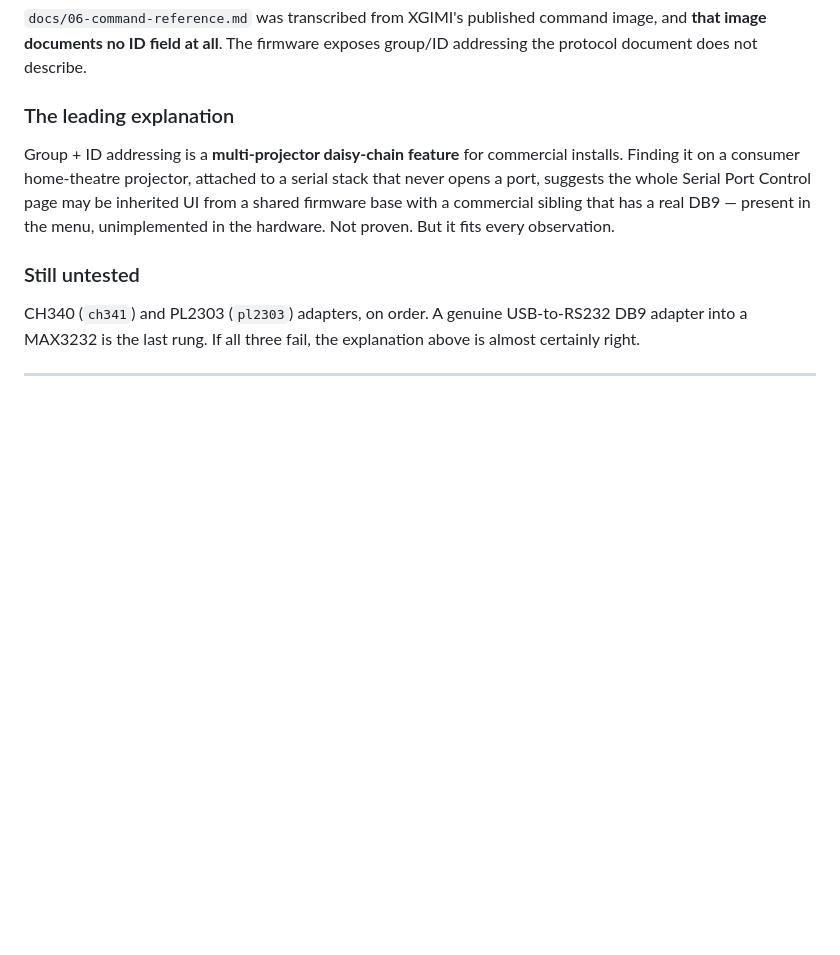
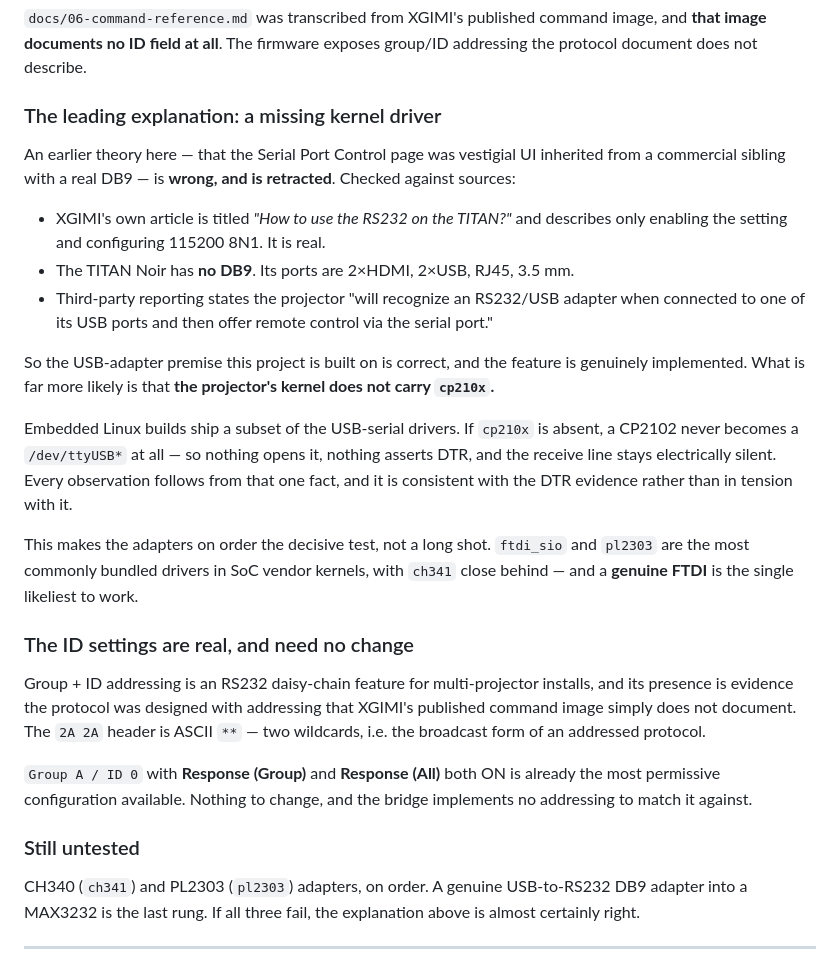
Before and after one commit to digunderground/titan-bridge, a Markdown page: logs/TEST-LOG.md, the part around the change. Drawn GitHub-style; blank space fills up the shorter version.

Commit message:
docs: retract "vestigial UI" theory — likely a missing cp210x kernel driver
Checked against XGIMI's own help-centre article (53406154382361) and the
TITAN Noir port list. The article is titled "How to use the RS232 on the
TITAN?" and the projector has no DB9 — 2xHDMI, 2xUSB, RJ45, 3.5mm — with
RS232 control explicitly delivered through an RS232/USB adapter in a USB
port. The USB-adapter premise this project rests on is therefore correct,
and Serial Port Control is a real implemented feature, not inherited UI.

The likelier explanation for total silence is that the projector's kernel
does not carry cp210x. Embedded builds ship a subset of the usb-serial
drivers; with cp210x absent a CP2102 never becomes a /dev/ttyUSB* at all,
so nothing opens it, nothing asserts DTR, and the RX line stays silent.
That derives every observation from one fact and agrees with the DTR
evidence instead of contradicting it.

This promotes the adapters on order from long shot to decisive test —
ftdi_sio and pl2303 are the most commonly bundled drivers, ch341 close
behind, and a genuine FTDI is the likeliest to work.

Also records that the ID Group/Number settings are real (RS232 daisy-chain
addressing, undocumented in XGIMI's command image) and need no change:
A/0 with both Response toggles on is already maximally permissive.

```diff
--- a/logs/TEST-LOG.md
+++ b/logs/TEST-LOG.md
@@ -123,14 +123,44 @@ Serial Port Response (All)   ON
 image, and **that image documents no ID field at all**. The firmware exposes
 group/ID addressing the protocol document does not describe.
 
-### The leading explanation
+### The leading explanation: a missing kernel driver
 
-Group + ID addressing is a **multi-projector daisy-chain feature** for
-commercial installs. Finding it on a consumer home-theatre projector, attached
-to a serial stack that never opens a port, suggests the whole Serial Port
-Control page may be inherited UI from a shared firmware base with a commercial
-sibling that has a real DB9 — present in the menu, unimplemented in the
-hardware. Not proven. But it fits every observation.
+An earlier theory here — that the Serial Port Control page was vestigial UI
+inherited from a commercial sibling with a real DB9 — is **wrong, and is
+retracted**. Checked against sources:
+
+- XGIMI's own article is titled *"How to use the RS232 on the TITAN?"* and
+  describes only enabling the setting and configuring 115200 8N1. It is real.
+- The TITAN Noir has **no DB9**. Its ports are 2×HDMI, 2×USB, RJ45, 3.5 mm.
+- Third-party reporting states the projector "will recognize an RS232/USB
+  adapter when connected to one of its USB ports and then offer remote control
+  via the serial port."
+
+So the USB-adapter premise this project is built on is correct, and the feature
+is genuinely implemented. What is far more likely is that **the projector's
+kernel does not carry `cp210x`.**
+
+Embedded Linux builds ship a subset of the USB-serial drivers. If `cp210x` is
+absent, a CP2102 never becomes a `/dev/ttyUSB*` at all — so nothing opens it,
+nothing asserts DTR, and the receive line stays electrically silent. Every
+observation follows from that one fact, and it is consistent with the DTR
+evidence rather than in tension with it.
+
+This makes the adapters on order the decisive test, not a long shot. `ftdi_sio`
+and `pl2303` are the most commonly bundled drivers in SoC vendor kernels, with
+`ch341` close behind — and a **genuine FTDI** is the single likeliest to work.
+
+### The ID settings are real, and need no change
+
+Group + ID addressing is an RS232 daisy-chain feature for multi-projector
+installs, and its presence is evidence the protocol was designed with
+addressing that XGIMI's published command image simply does not document. The
+`2A 2A` header is ASCII `**` — two wildcards, i.e. the broadcast form of an
+addressed protocol.
+
+`Group A / ID 0` with **Response (Group)** and **Response (All)** both ON is
+already the most permissive configuration available. Nothing to change, and the
+bridge implements no addressing to match it against.
 
 ### Still untested
 
```
